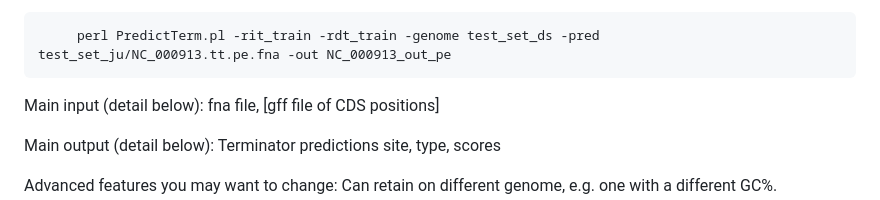
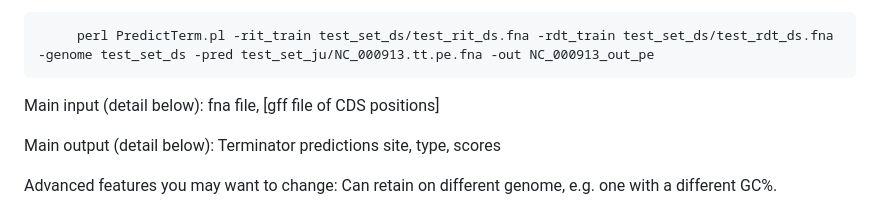
Before and after one commit to davidchyou/PredictTerm, a Markdown page: README.md, the part around the change. Drawn GitHub-style.

```diff
--- a/README.md
+++ b/README.md
@@ -45,7 +45,7 @@ Don't forget the reverse strand! (-rc)
 
 Random Forests in PredictTerm were trained based on E coli terminators published by Dar and Sorek. The application as a whole were tested on terminators in a different E coli strain reported by Ju et al. For non-E coli terminators, users can use the training layer to train a different set of RDT and IT random forests based on the training set given, and then predict terminators and call types using the trained random forests. The arugments "-rdt_train" and "-rit_train" specifies the RDT and IT training sets respectively. The argument "-genome" specifies the genome where the training sets were derived, PredictTerm will generated shuffled genomic extracts from that to create the negative set. If the "-genome" argument is not used, negative training set will be generated randomly where nucleotide compositions are all 0.25.
 
-         perl PredictTerm.pl -rit_train -rdt_train -genome test_set_ds -pred test_set_ju/NC_000913.tt.pe.fna -out NC_000913_out_pe
+         perl PredictTerm.pl -rit_train test_set_ds/test_rit_ds.fna -rdt_train test_set_ds/test_rdt_ds.fna -genome test_set_ds -pred test_set_ju/NC_000913.tt.pe.fna -out NC_000913_out_pe
 
 Main input (detail below): fna file, [gff file of CDS positions]
 
```
